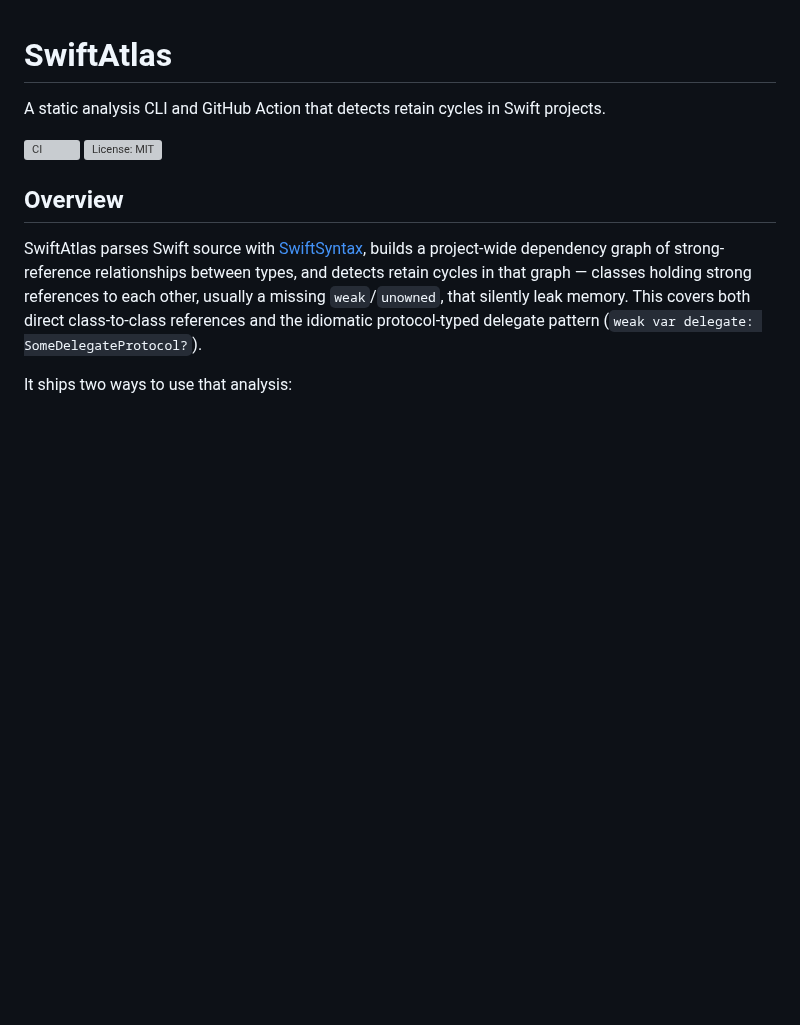
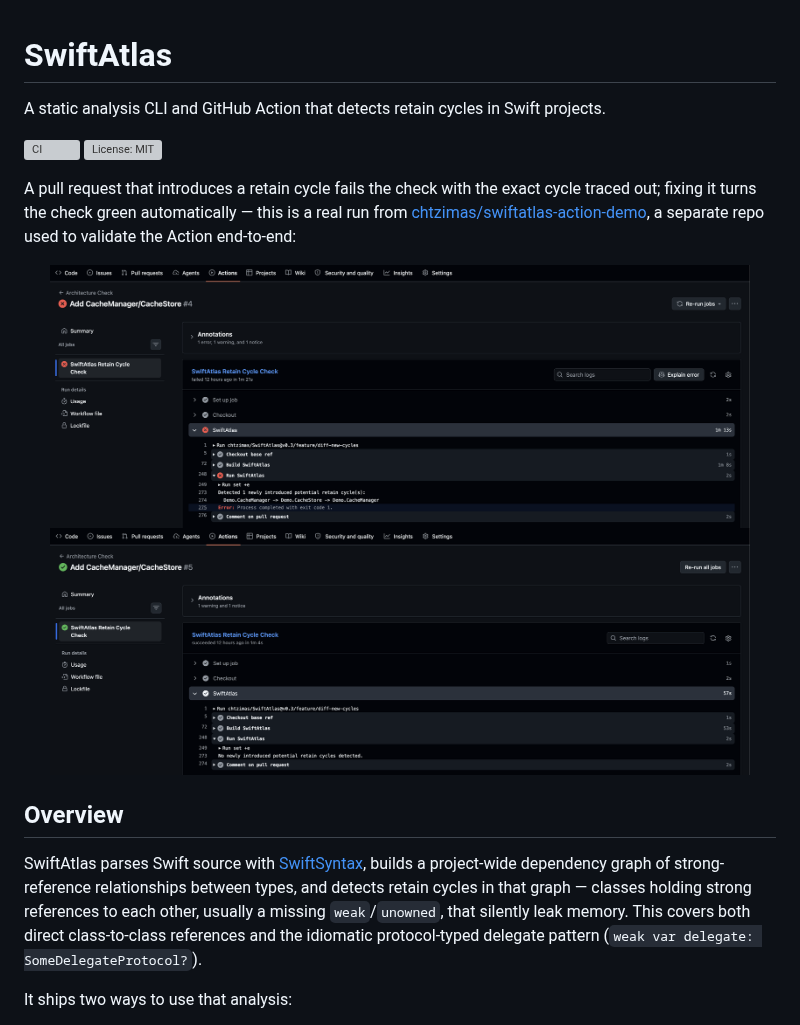
Before and after one commit to chtzimas/SwiftAtlas, a Markdown page: README.md, the part around one of its changes. GitHub-like rendering; pictures changed too: docs/images/check-failing.png (added), docs/images/check-passing.png (added); blank space fills up the shorter version; grey boxes are pictures that could not be loaded.

Commit message:
Add before/after screenshots and a link to the demo repo (#22)
## Why

A description of what the check does is one thing; seeing the actual failing run next to the passing one after the fix is faster proof that it works.

## What

Adds two screenshots near the top of the README — a PR check failing with a detected retain cycle, and the same check passing after the fix — both real runs from chtzimas/swiftatlas-action-demo. Also links that repo directly from the "Project Status" section instead of only vaguely referencing "a separate external consumer repository".

## How it contributes to the roadmap

Polish ahead of sharing the project more broadly.

```diff
--- a/README.md
+++ b/README.md
@@ -3,6 +3,14 @@ A static analysis CLI and GitHub Action that detects retain cycles in Swift proj
 
 [![CI](https://github.com/chtzimas/SwiftAtlas/actions/workflows/ci.yml/badge.svg)](https://github.com/chtzimas/SwiftAtlas/actions/workflows/ci.yml)
 [![License: MIT](https://img.shields.io/github/license/chtzimas/SwiftAtlas)](LICENSE)
+
+A pull request that introduces a retain cycle fails the check with the exact cycle traced out; fixing it turns the check green automatically — this is a real run from [chtzimas/swiftatlas-action-demo](https://github.com/chtzimas/swiftatlas-action-demo), a separate repo used to validate the Action end-to-end:
+
+<p align="center">
+  <img src="docs/images/check-failing.png" alt="SwiftAtlas failing a PR check with a detected retain cycle" width="700">
+  <br>
+  <img src="docs/images/check-passing.png" alt="SwiftAtlas passing after the retain cycle is fixed" width="700">
+</p>
 
 ## Overview
 
```
Also changed, not shown: other parts of README.md (+1 -1 lines).
